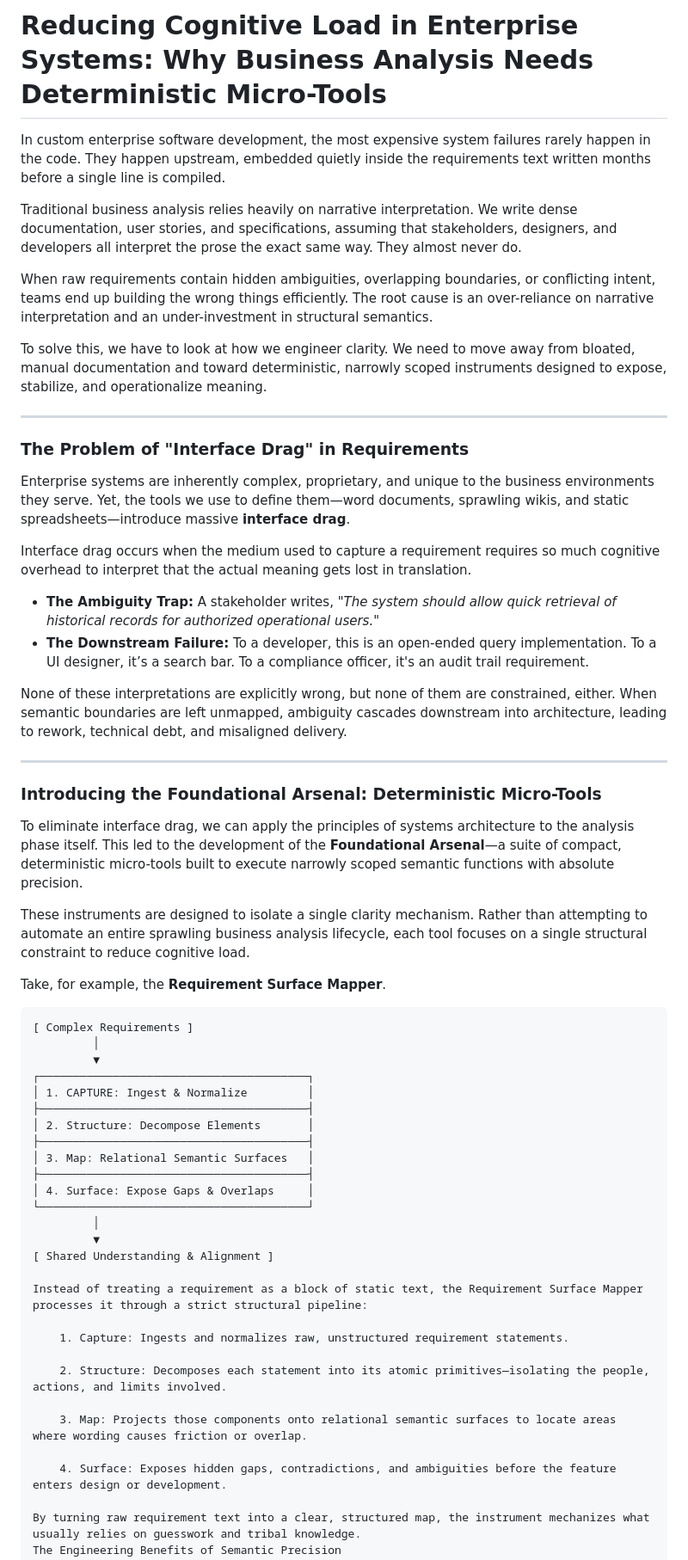
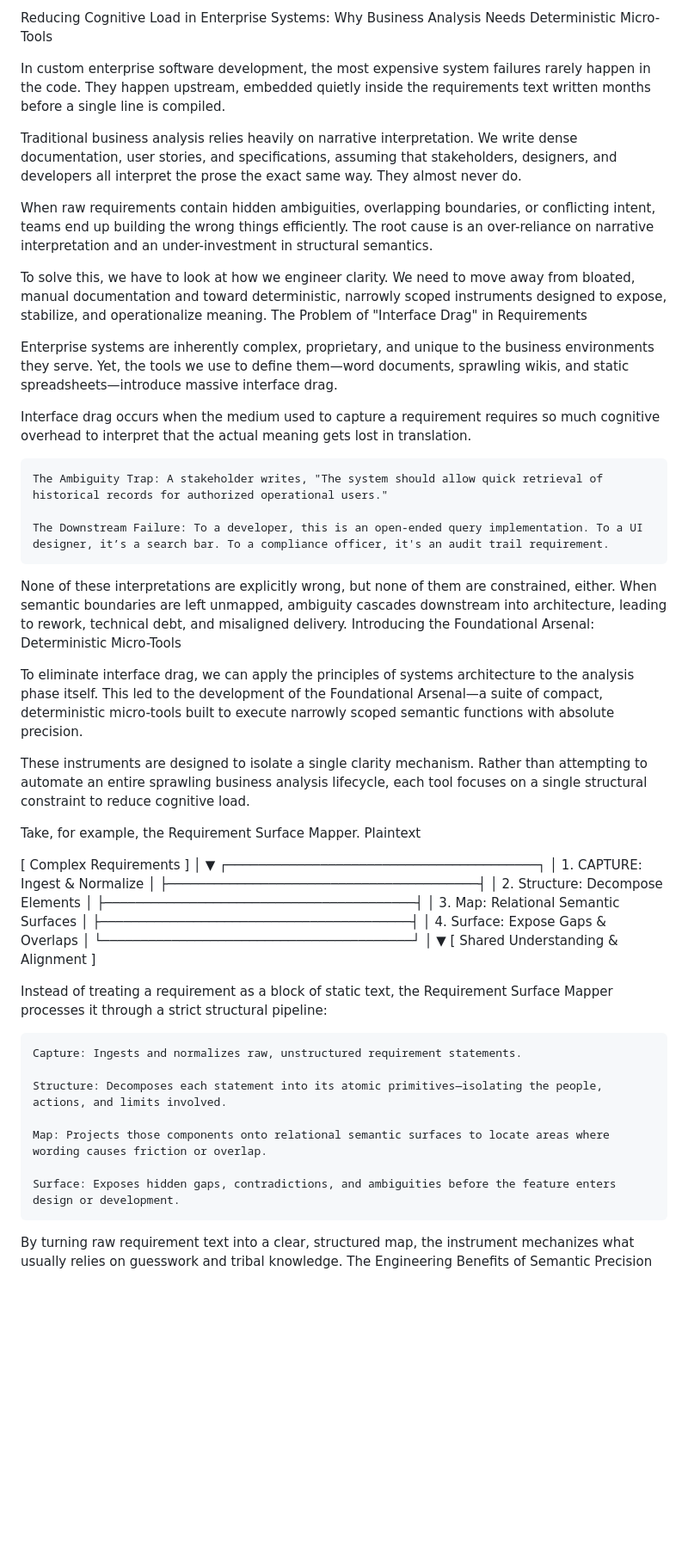
Before and after one commit to Breezwell/breezwell.github.io, a Markdown page: requirement-surface-mapper.md, the part around the change. Shown at 86% size. Drawn GitHub-style; blank space fills up the shorter version.

````diff
--- a/requirement-surface-mapper.md
+++ b/requirement-surface-mapper.md
@@ -1,4 +1,4 @@
-# Reducing Cognitive Load in Enterprise Systems: Why Business Analysis Needs Deterministic Micro-Tools
+Reducing Cognitive Load in Enterprise Systems: Why Business Analysis Needs Deterministic Micro-Tools
 
 In custom enterprise software development, the most expensive system failures rarely happen in the code. They happen upstream, embedded quietly inside the requirements text written months before a single line is compiled.
 
@@ -7,31 +7,26 @@ Traditional business analysis relies heavily on narrative interpretation. We wri
 When raw requirements contain hidden ambiguities, overlapping boundaries, or conflicting intent, teams end up building the wrong things efficiently. The root cause is an over-reliance on narrative interpretation and an under-investment in structural semantics.
 
 To solve this, we have to look at how we engineer clarity. We need to move away from bloated, manual documentation and toward deterministic, narrowly scoped instruments designed to expose, stabilize, and operationalize meaning.
+The Problem of "Interface Drag" in Requirements
 
----
-
-### The Problem of "Interface Drag" in Requirements
-
-Enterprise systems are inherently complex, proprietary, and unique to the business environments they serve. Yet, the tools we use to define them—word documents, sprawling wikis, and static spreadsheets—introduce massive **interface drag**.
+Enterprise systems are inherently complex, proprietary, and unique to the business environments they serve. Yet, the tools we use to define them—word documents, sprawling wikis, and static spreadsheets—introduce massive interface drag.
 
 Interface drag occurs when the medium used to capture a requirement requires so much cognitive overhead to interpret that the actual meaning gets lost in translation.
 
-* **The Ambiguity Trap:** A stakeholder writes, *"The system should allow quick retrieval of historical records for authorized operational users."*
-* **The Downstream Failure:** To a developer, this is an open-ended query implementation. To a UI designer, it’s a search bar. To a compliance officer, it's an audit trail requirement.
+    The Ambiguity Trap: A stakeholder writes, "The system should allow quick retrieval of historical records for authorized operational users."
+
+    The Downstream Failure: To a developer, this is an open-ended query implementation. To a UI designer, it’s a search bar. To a compliance officer, it's an audit trail requirement.
 
 None of these interpretations are explicitly wrong, but none of them are constrained, either. When semantic boundaries are left unmapped, ambiguity cascades downstream into architecture, leading to rework, technical debt, and misaligned delivery.
+Introducing the Foundational Arsenal: Deterministic Micro-Tools
 
----
-
-### Introducing the Foundational Arsenal: Deterministic Micro-Tools
-
-To eliminate interface drag, we can apply the principles of systems architecture to the analysis phase itself. This led to the development of the **Foundational Arsenal**—a suite of compact, deterministic micro-tools built to execute narrowly scoped semantic functions with absolute precision.
+To eliminate interface drag, we can apply the principles of systems architecture to the analysis phase itself. This led to the development of the Foundational Arsenal—a suite of compact, deterministic micro-tools built to execute narrowly scoped semantic functions with absolute precision.
 
 These instruments are designed to isolate a single clarity mechanism. Rather than attempting to automate an entire sprawling business analysis lifecycle, each tool focuses on a single structural constraint to reduce cognitive load.
 
-Take, for example, the **Requirement Surface Mapper**.
+Take, for example, the Requirement Surface Mapper.
+Plaintext
 
-```text
 [ Complex Requirements ]
          │
          ▼
@@ -50,13 +45,13 @@ Take, for example, the **Requirement Surface Mapper**.
 
 Instead of treating a requirement as a block of static text, the Requirement Surface Mapper processes it through a strict structural pipeline:
 
-    1. Capture: Ingests and normalizes raw, unstructured requirement statements.
+    Capture: Ingests and normalizes raw, unstructured requirement statements.
 
-    2. Structure: Decomposes each statement into its atomic primitives—isolating the people, actions, and limits involved.
+    Structure: Decomposes each statement into its atomic primitives—isolating the people, actions, and limits involved.
 
-    3. Map: Projects those components onto relational semantic surfaces to locate areas where wording causes friction or overlap.
+    Map: Projects those components onto relational semantic surfaces to locate areas where wording causes friction or overlap.
 
-    4. Surface: Exposes hidden gaps, contradictions, and ambiguities before the feature enters design or development.
+    Surface: Exposes hidden gaps, contradictions, and ambiguities before the feature enters design or development.
 
 By turning raw requirement text into a clear, structured map, the instrument mechanizes what usually relies on guesswork and tribal knowledge.
 The Engineering Benefits of Semantic Precision
````
